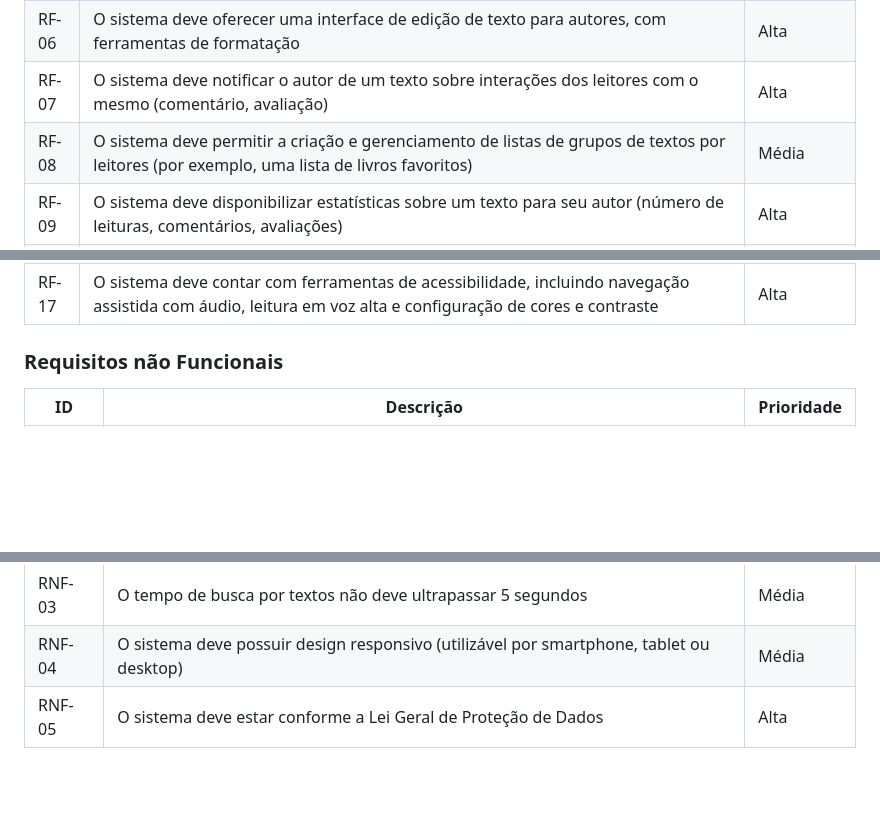
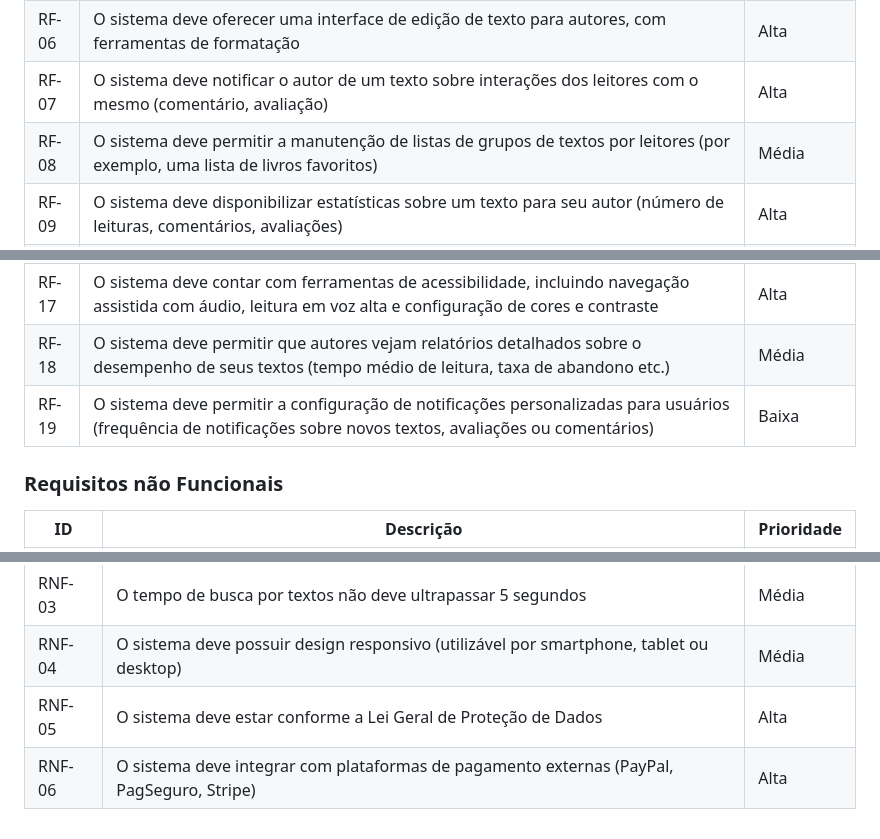
Before and after one commit to aecio-neto/bookfans-fork, a Markdown page: documentos/02-Especificação do Projeto.md, 3 parts joined by grey strips. GitHub-like rendering; blank space fills up the shorter version.

Commit message:
Atualizar requisitos

```diff
--- a/documentos/02-Especificação do Projeto.md
+++ b/documentos/02-Especificação do Projeto.md
@@ -182,7 +182,7 @@ Estratégias para promover e vender obras literárias de forma eficaz.
 | RF-05 | O sistema deve permitir a manutenção de grupos de texto por autores (por exemplo, para capítulos de um mesmo livro) | Alta |
 | RF-06 | O sistema deve oferecer uma interface de edição de texto para autores, com ferramentas de formatação | Alta |
 | RF-07 | O sistema deve notificar o autor de um texto sobre interações dos leitores com o mesmo (comentário, avaliação) | Alta |
-| RF-08 | O sistema deve permitir a criação e gerenciamento de listas de grupos de textos por leitores (por exemplo, uma lista de livros favoritos) | Média |
+| RF-08 | O sistema deve permitir a manutenção de listas de grupos de textos por leitores (por exemplo, uma lista de livros favoritos) | Média |
 | RF-09 | O sistema deve disponibilizar estatísticas sobre um texto para seu autor (número de leituras, comentários, avaliações) | Alta |
 | RF-10 | O sistema deve permitir o leitor seguir um autor | Alta |
 | RF-11 | O sistema deve notificar os seguidores de um autor sobre novas publicações | Alta |
@@ -192,6 +192,8 @@ Estratégias para promover e vender obras literárias de forma eficaz.
 | RF-15 | O sistema deve permitir o envio de mensagens entre usuários | Média |
 | RF-16 | O sistema deve gerar um feed para cada leitor, mostrando atualizações e publicações recentes de autores e recomendações de textos e autores que possam o interessar | Média |
 | RF-17 | O sistema deve contar com ferramentas de acessibilidade, incluindo navegação assistida com áudio, leitura em voz alta e configuração de cores e contraste | Alta |
+| RF-18 | O sistema deve permitir que autores vejam relatórios detalhados sobre o desempenho de seus textos (tempo médio de leitura, taxa de abandono etc.) | Média |
+| RF-19 | O sistema deve permitir a configuração de notificações personalizadas para usuários (frequência de notificações sobre novos textos, avaliações ou comentários) | Baixa |
 
 ### Requisitos não Funcionais
 
@@ -202,3 +204,4 @@ Estratégias para promover e vender obras literárias de forma eficaz.
 | RNF-03  | O tempo de busca por textos não deve ultrapassar 5 segundos | Média |
 | RNF-04 | O sistema deve possuir design responsivo (utilizável por smartphone, tablet ou desktop) | Média |
 | RNF-05 | O sistema deve estar conforme a Lei Geral de Proteção de Dados | Alta |
+| RNF-06 | O sistema deve integrar com plataformas de pagamento externas (PayPal, PagSeguro, Stripe) | Alta |
```
